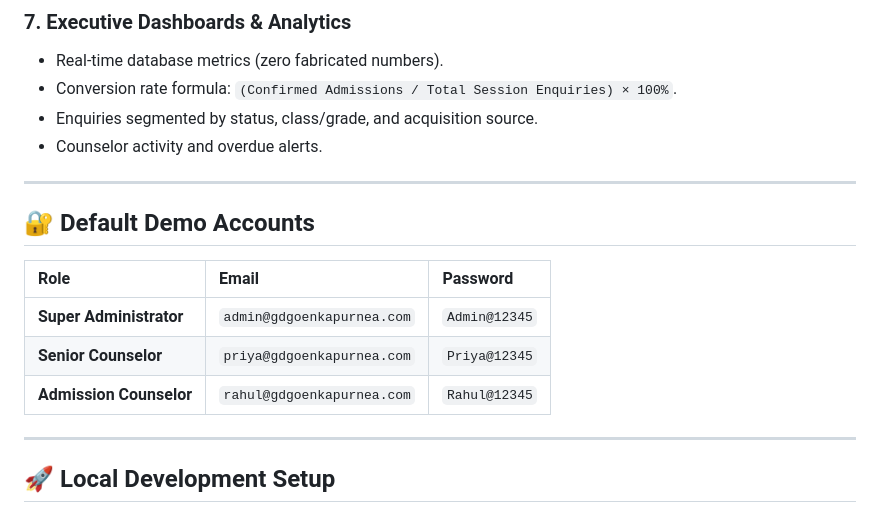
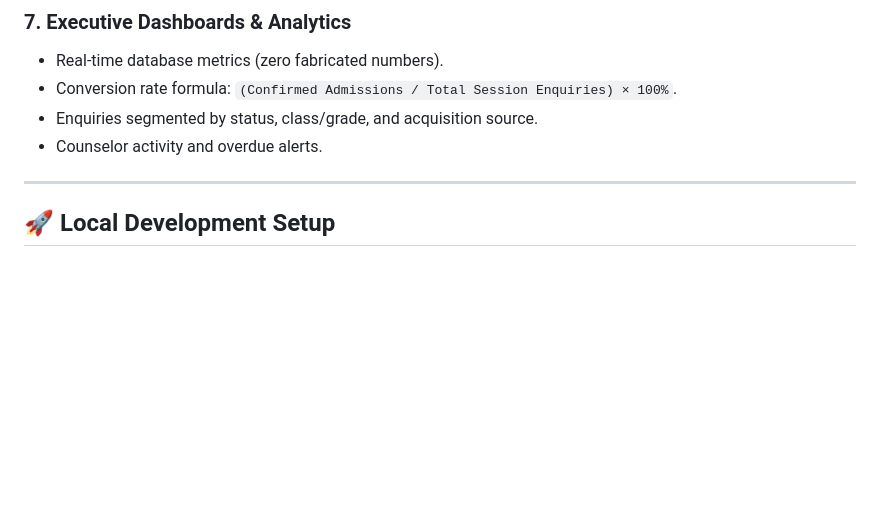
Before and after one commit to digisham/Admission-CRM, a Markdown page: README.md, the part around the change. GitHub-like rendering; blank space fills up the shorter version.

Commit message:
Remove demo accounts from README
Removed default demo accounts section from README.

```diff
--- a/README.md
+++ b/README.md
@@ -59,16 +59,6 @@ Configurable document checklist for verified admissions:
 - Conversion rate formula: `(Confirmed Admissions / Total Session Enquiries) × 100%`.
 - Enquiries segmented by status, class/grade, and acquisition source.
 - Counselor activity and overdue alerts.
-
----
-
-## 🔐 Default Demo Accounts
-
-| Role | Email | Password |
-| :--- | :--- | :--- |
-| **Super Administrator** | `admin@gdgoenkapurnea.com` | `Admin@12345` |
-| **Senior Counselor** | `priya@gdgoenkapurnea.com` | `Priya@12345` |
-| **Admission Counselor** | `rahul@gdgoenkapurnea.com` | `Rahul@12345` |
 
 ---
 
```
